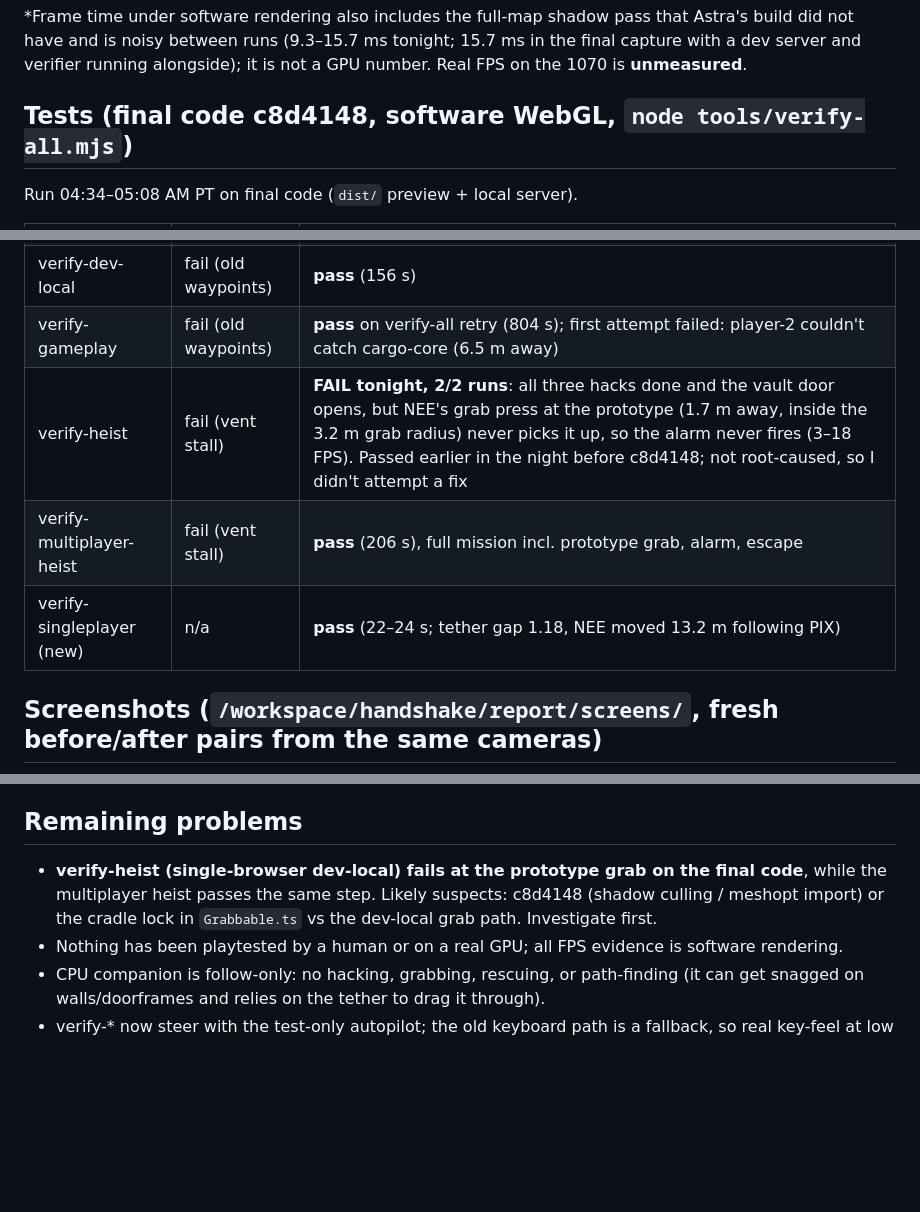
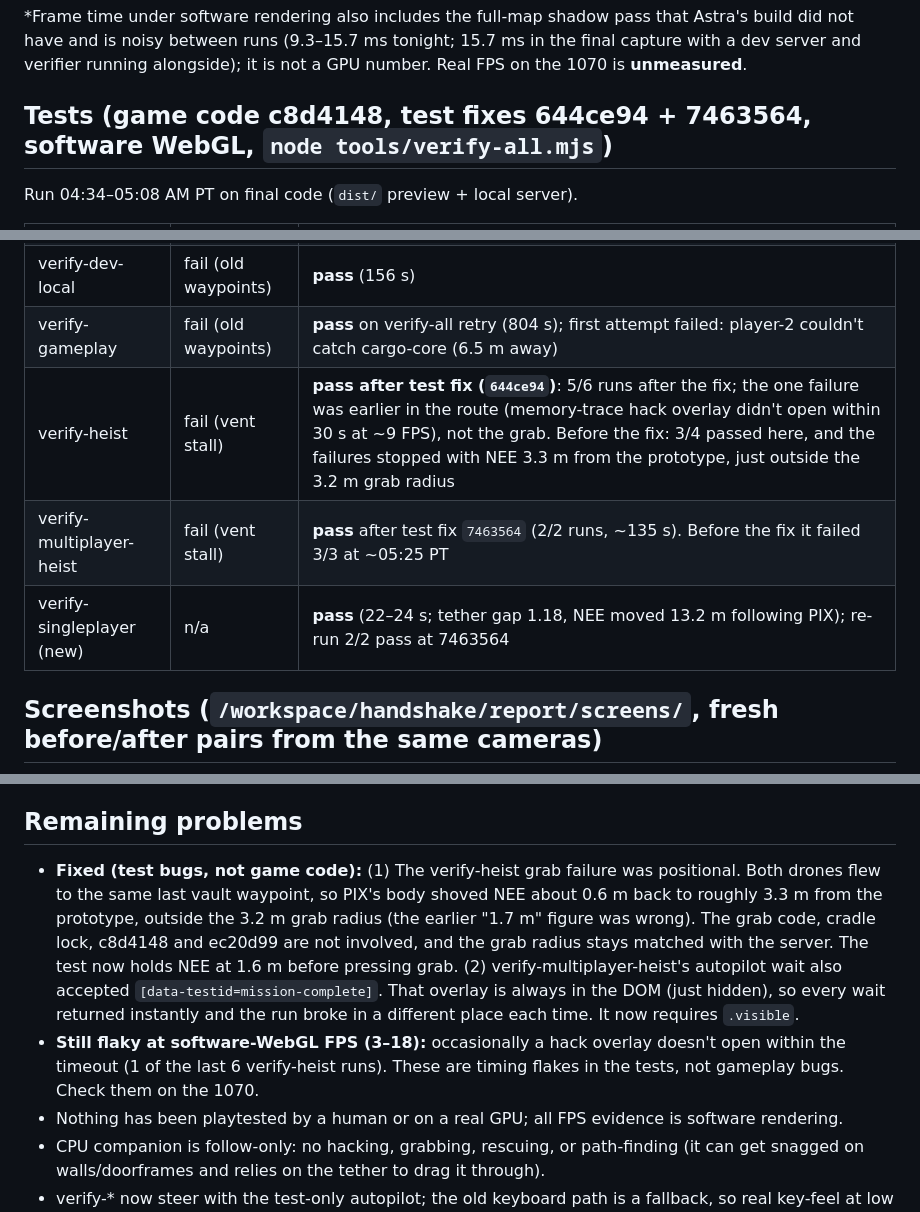
Before and after one commit to Mazin7d4/Openai-HandshakeGAme, a Markdown page: docs/GROKBOT_OVERNIGHT_REPORT.md, 3 parts joined by grey strips. Drawn GitHub-style; blank space fills up the shorter version.

Commit message:
Overnight report: heist test root causes, fixes and final results

```diff
--- a/docs/GROKBOT_OVERNIGHT_REPORT.md
+++ b/docs/GROKBOT_OVERNIGHT_REPORT.md
@@ -41,7 +41,7 @@ Untouched: flight, tether, hacking, security, server and replication code. No ch
 
 *Frame time under software rendering also includes the full-map shadow pass that Astra's build did not have and is noisy between runs (9.3–15.7 ms tonight; 15.7 ms in the final capture with a dev server and verifier running alongside); it is not a GPU number. Real FPS on the 1070 is **unmeasured**.
 
-## Tests (final code c8d4148, software WebGL, `node tools/verify-all.mjs`)
+## Tests (game code c8d4148, test fixes 644ce94 + 7463564, software WebGL, `node tools/verify-all.mjs`)
 Run 04:34–05:08 AM PT on final code (`dist/` preview + local server).
 
 | Check | Astra 401bcdd | Final c8d4148 |
@@ -50,9 +50,9 @@ Run 04:34–05:08 AM PT on final code (`dist/` preview + local server).
 | verify-multiplayer | pass | **pass** (13 s) |
 | verify-dev-local | fail (old waypoints) | **pass** (156 s) |
 | verify-gameplay | fail (old waypoints) | **pass** on verify-all retry (804 s); first attempt failed: player-2 couldn't catch cargo-core (6.5 m away) |
-| verify-heist | fail (vent stall) | **FAIL tonight, 2/2 runs**: all three hacks done and the vault door opens, but NEE's grab press at the prototype (1.7 m away, inside the 3.2 m grab radius) never picks it up, so the alarm never fires (3–18 FPS). Passed earlier in the night before c8d4148; not root-caused, so I didn't attempt a fix |
-| verify-multiplayer-heist | fail (vent stall) | **pass** (206 s), full mission incl. prototype grab, alarm, escape |
-| verify-singleplayer (new) | n/a | **pass** (22–24 s; tether gap 1.18, NEE moved 13.2 m following PIX) |
+| verify-heist | fail (vent stall) | **pass after test fix (`644ce94`)**: 5/6 runs after the fix; the one failure was earlier in the route (memory-trace hack overlay didn't open within 30 s at ~9 FPS), not the grab. Before the fix: 3/4 passed here, and the failures stopped with NEE 3.3 m from the prototype, just outside the 3.2 m grab radius |
+| verify-multiplayer-heist | fail (vent stall) | **pass** after test fix `7463564` (2/2 runs, ~135 s). Before the fix it failed 3/3 at ~05:25 PT |
+| verify-singleplayer (new) | n/a | **pass** (22–24 s; tether gap 1.18, NEE moved 13.2 m following PIX); re-run 2/2 pass at 7463564 |
 
 
 ## Screenshots (`/workspace/handshake/report/screens/`, fresh before/after pairs from the same cameras)
@@ -65,7 +65,8 @@ Run 04:34–05:08 AM PT on final code (`dist/` preview + local server).
 - `before-gameplay-camera.png` / `after-gameplay-camera.png`: spawn view with the new quick-controls card
 
 ## Remaining problems
-- **verify-heist (single-browser dev-local) fails at the prototype grab on the final code**, while the multiplayer heist passes the same step. Likely suspects: c8d4148 (shadow culling / meshopt import) or the cradle lock in `Grabbable.ts` vs the dev-local grab path. Investigate first.
+- **Fixed (test bugs, not game code):** (1) The verify-heist grab failure was positional. Both drones flew to the same last vault waypoint, so PIX's body shoved NEE about 0.6 m back to roughly 3.3 m from the prototype, outside the 3.2 m grab radius (the earlier "1.7 m" figure was wrong). The grab code, cradle lock, c8d4148 and ec20d99 are not involved, and the grab radius stays matched with the server. The test now holds NEE at 1.6 m before pressing grab. (2) verify-multiplayer-heist's autopilot wait also accepted `[data-testid=mission-complete]`. That overlay is always in the DOM (just hidden), so every wait returned instantly and the run broke in a different place each time. It now requires `.visible`.
+- **Still flaky at software-WebGL FPS (3–18):** occasionally a hack overlay doesn't open within the timeout (1 of the last 6 verify-heist runs). These are timing flakes in the tests, not gameplay bugs. Check them on the 1070.
 - Nothing has been playtested by a human or on a real GPU; all FPS evidence is software rendering.
 - CPU companion is follow-only: no hacking, grabbing, rescuing, or path-finding (it can get snagged on walls/doorframes and relies on the tether to drag it through).
 - verify-* now steer with the test-only autopilot; the old keyboard path is a fallback, so real key-feel at low FPS isn't what's being tested.
```
Also changed, not shown: other parts of docs/GROKBOT_OVERNIGHT_REPORT.md (+1 -1 lines).
